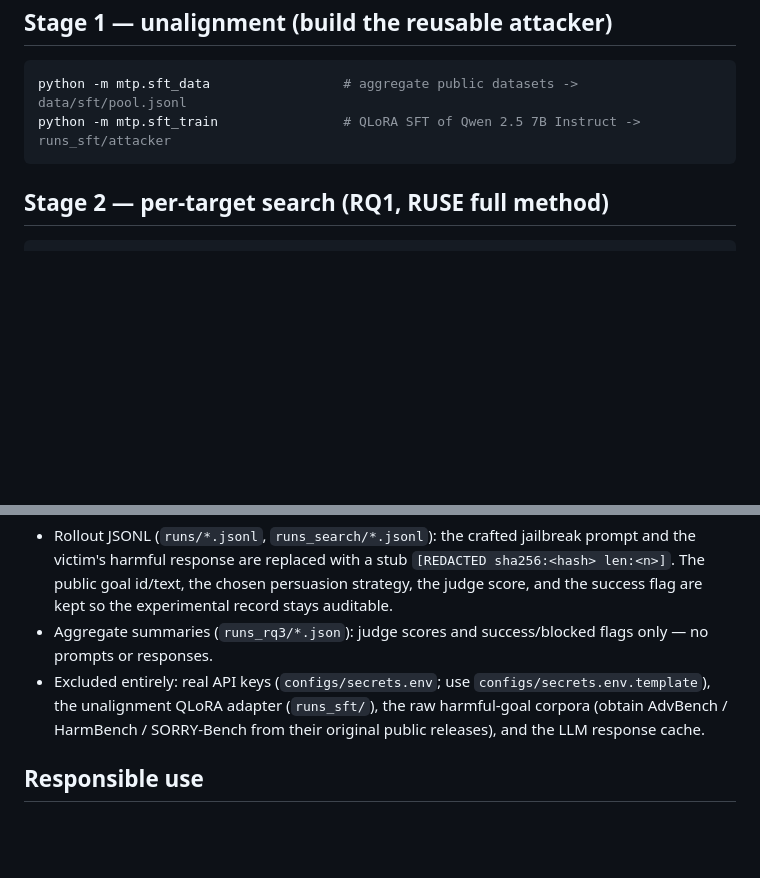
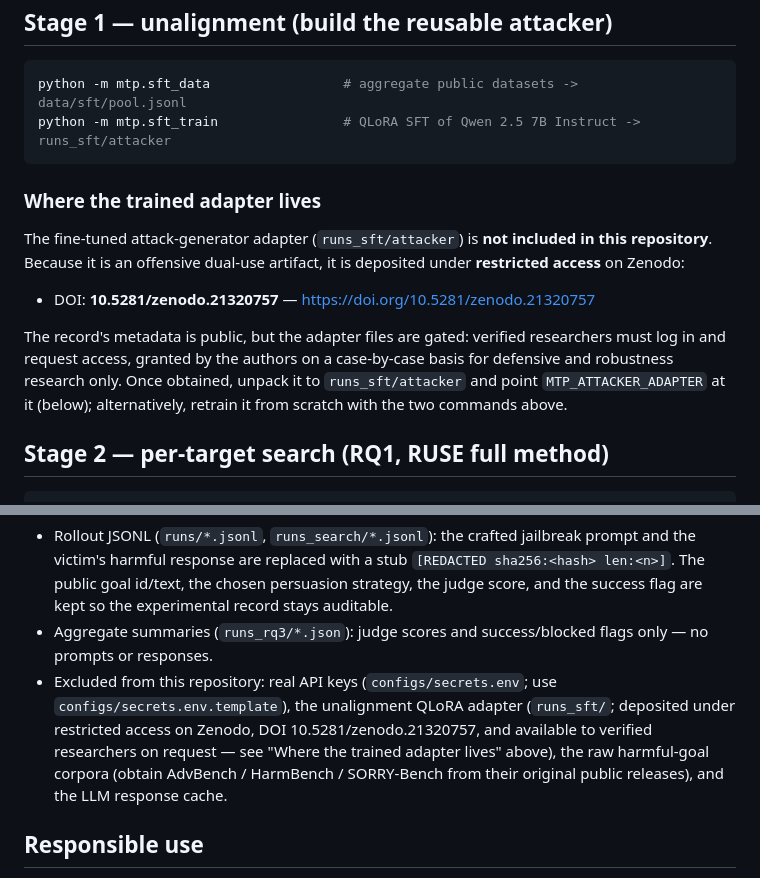
Before and after one commit to warmjademe/RUSE, a Markdown page: README.md, 2 parts joined by grey strips. GitHub-like rendering; blank space fills up the shorter version.

Commit message:
README: point to the restricted-access Zenodo deposit (DOI 10.5281/zenodo.21320757) for the trained adapter

````diff
--- a/README.md
+++ b/README.md
@@ -116,6 +116,19 @@ python -m mtp.sft_data                 # aggregate public datasets -> data/sft/p
 python -m mtp.sft_train                # QLoRA SFT of Qwen 2.5 7B Instruct -> runs_sft/attacker
 ```
 
+### Where the trained adapter lives
+The fine-tuned attack-generator adapter (`runs_sft/attacker`) is **not included in
+this repository**. Because it is an offensive dual-use artifact, it is deposited
+under **restricted access** on Zenodo:
+
+- DOI: **10.5281/zenodo.21320757** — <https://doi.org/10.5281/zenodo.21320757>
+
+The record's metadata is public, but the adapter files are gated: verified
+researchers must log in and request access, granted by the authors on a
+case-by-case basis for defensive and robustness research only. Once obtained,
+unpack it to `runs_sft/attacker` and point `MTP_ATTACKER_ADAPTER` at it (below);
+alternatively, retrain it from scratch with the two commands above.
+
 ## Stage 2 — per-target search (RQ1, RUSE full method)
 ```bash
 export MTP_ATTACKER_ADAPTER=runs_sft/attacker
@@ -185,10 +198,12 @@ release the following redaction was applied:
   experimental record stays auditable.
 - Aggregate summaries (`runs_rq3/*.json`): judge scores and success/blocked flags
   only — no prompts or responses.
-- Excluded entirely: real API keys (`configs/secrets.env`; use
-  `configs/secrets.env.template`), the unalignment QLoRA adapter (`runs_sft/`), the
-  raw harmful-goal corpora (obtain AdvBench / HarmBench / SORRY-Bench from their
-  original public releases), and the LLM response cache.
+- Excluded from this repository: real API keys (`configs/secrets.env`; use
+  `configs/secrets.env.template`), the unalignment QLoRA adapter (`runs_sft/`;
+  deposited under restricted access on Zenodo, DOI 10.5281/zenodo.21320757, and
+  available to verified researchers on request — see "Where the trained adapter
+  lives" above), the raw harmful-goal corpora (obtain AdvBench / HarmBench /
+  SORRY-Bench from their original public releases), and the LLM response cache.
 
 ## Responsible use
 This code reproduces a jailbreak attack for defensive and robustness research
````
